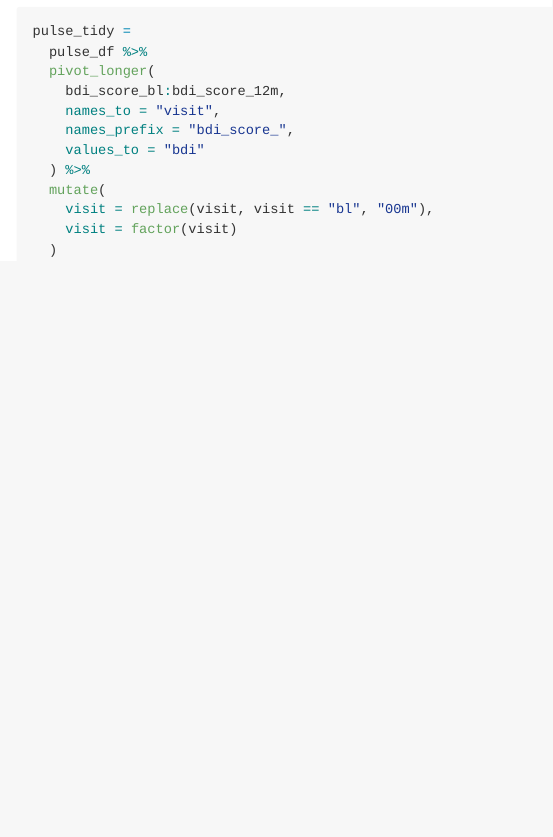
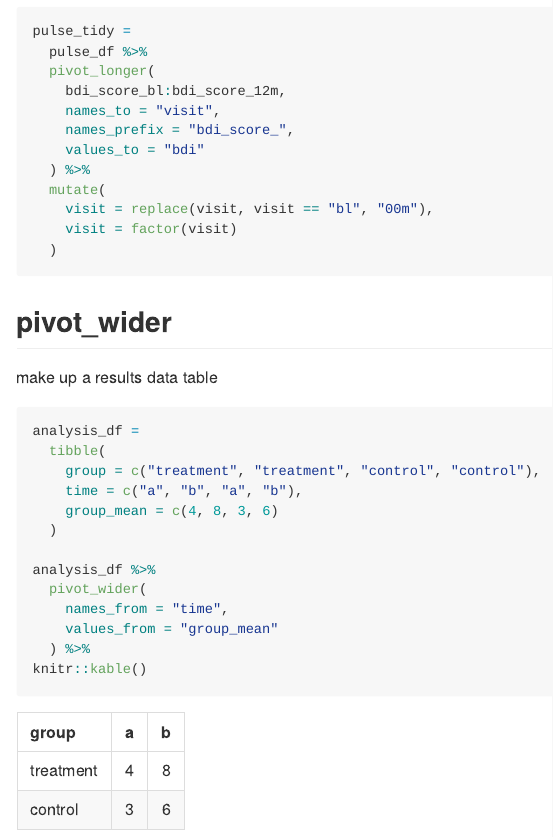
Before and after one commit to yh3430/data_wrangling_i, an R Markdown document (tidy_data.Rmd): the page in a window 1100 px wide, from 360 px down. The pictures show the output file tidy_data.md that the author committed with the source, drawn offline in the style of GitHub.

Commit message:
pivot_wider and knitr::kable

````diff
--- a/tidy_data.Rmd
+++ b/tidy_data.Rmd
@@ -35,3 +35,22 @@ pulse_tidy =
     visit = factor(visit)
   )
 ```
+
+## pivot_wider
+
+make up a results data table
+```{r}
+analysis_df =
+  tibble(
+    group = c("treatment", "treatment", "control", "control"),
+    time = c("a", "b", "a", "b"),
+    group_mean = c(4, 8, 3, 6)
+  )
+
+analysis_df %>%
+  pivot_wider(
+    names_from = "time",
+    values_from = "group_mean"
+  ) %>%
+knitr::kable()
+```
````
Also changed, not shown: tidy_data.md.
